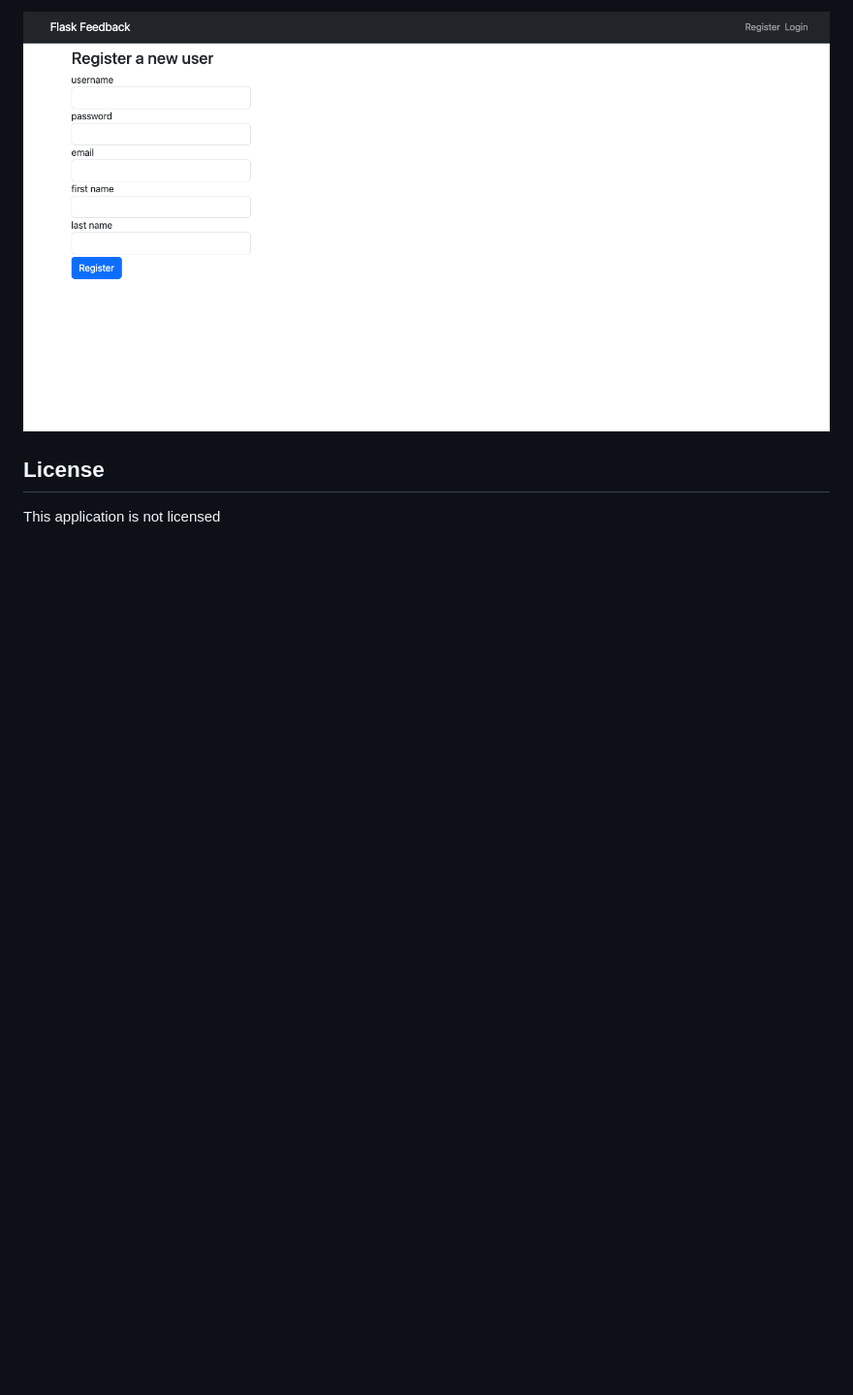
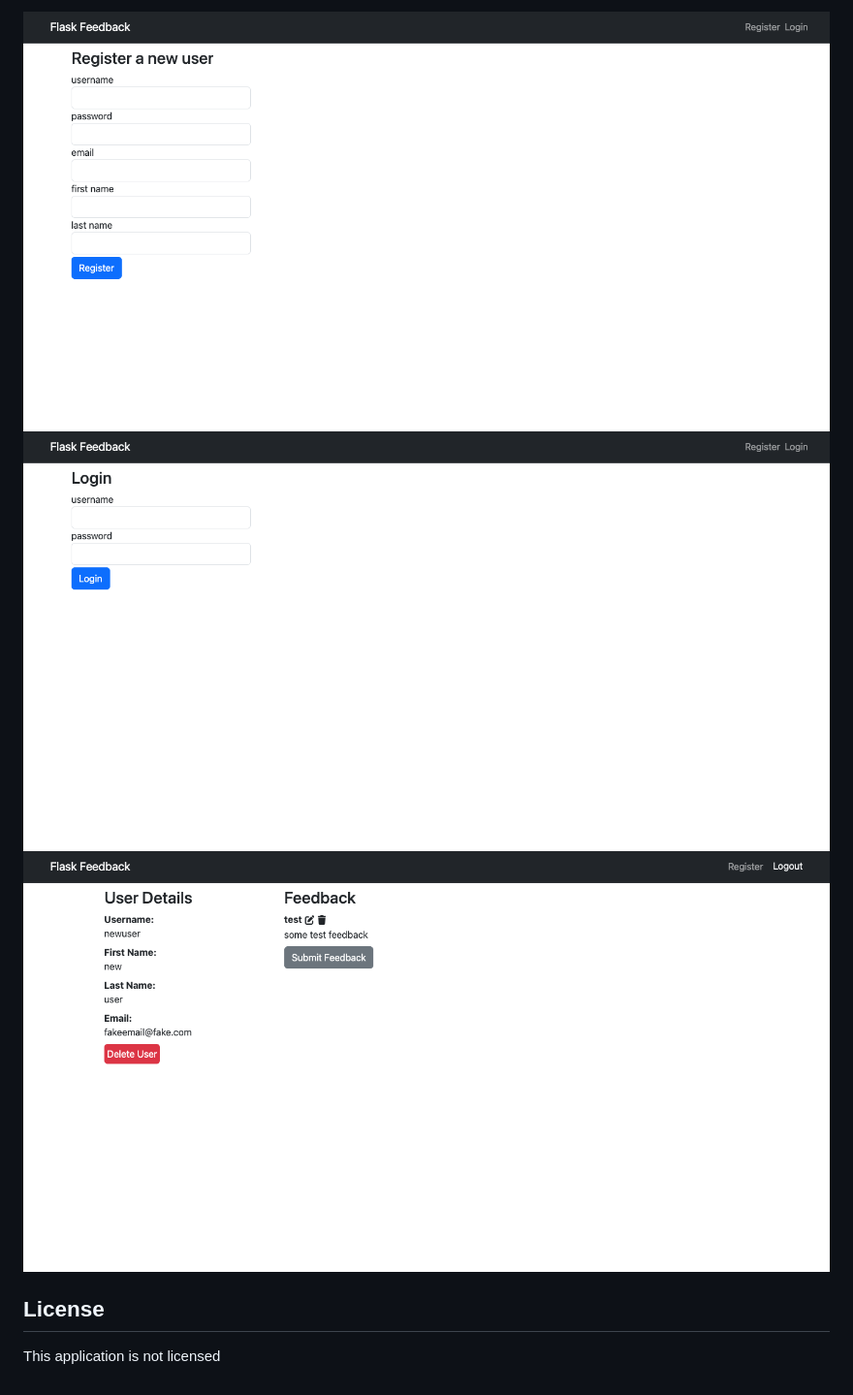
Before and after one commit to theandrewmo/authentication, a Markdown page: README.md, the part around the change. Shown: that part at 97% size. Drawn GitHub-style; blank space fills up the shorter version.

```diff
--- a/README.md
+++ b/README.md
@@ -96,6 +96,8 @@ This application has the following routes:
 - `/feedback/<feedback_id>/delete` - handles the deletion of feedback with the specified `id`
 
 ![screenshot](images/Screen%20Shot%202023-04-21%20at%2012.02.23%20PM.png)
+![screenshot](images/Screen%20Shot%202023-04-21%20at%2012.02.33%20PM.png)
+![screenshot](images/Screen%20Shot%202023-04-21%20at%2012.02.55%20PM.png)
 
 ## License
 
```
